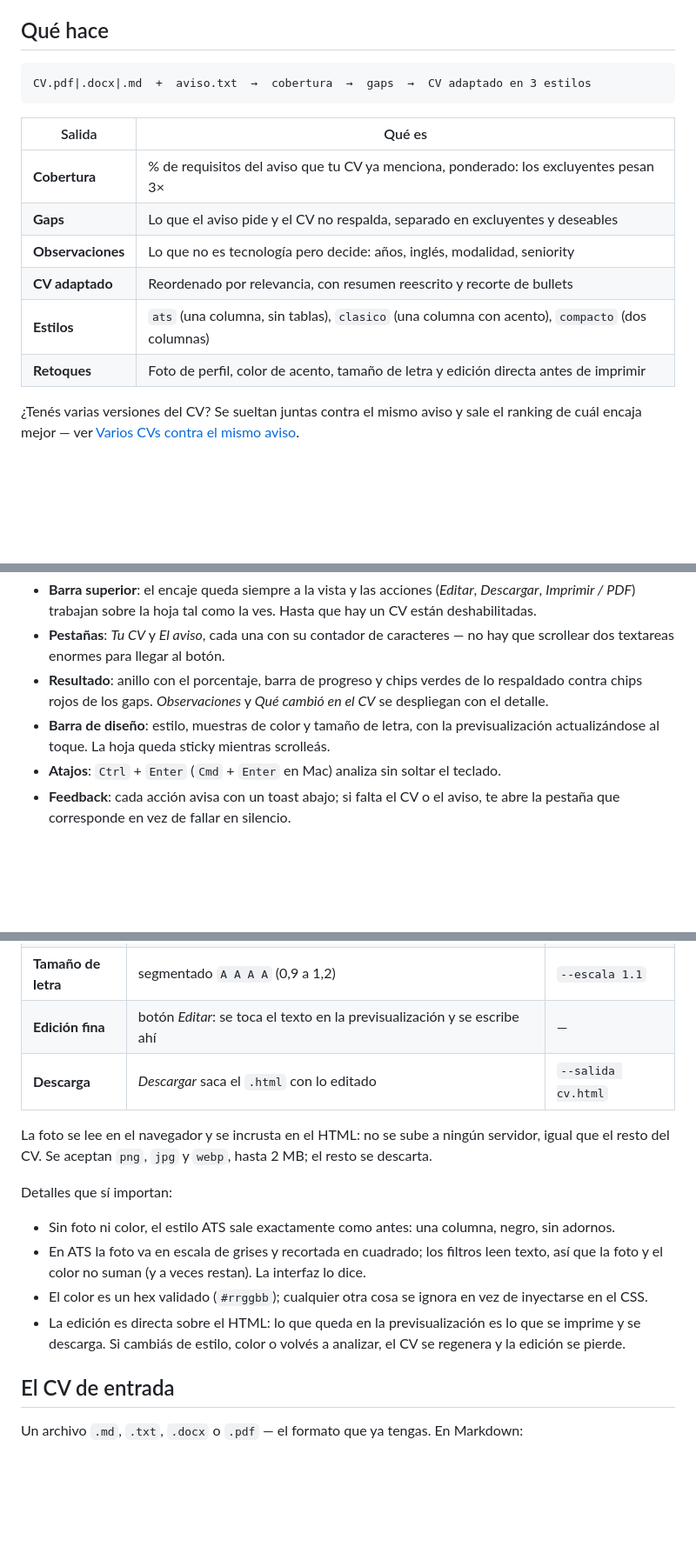
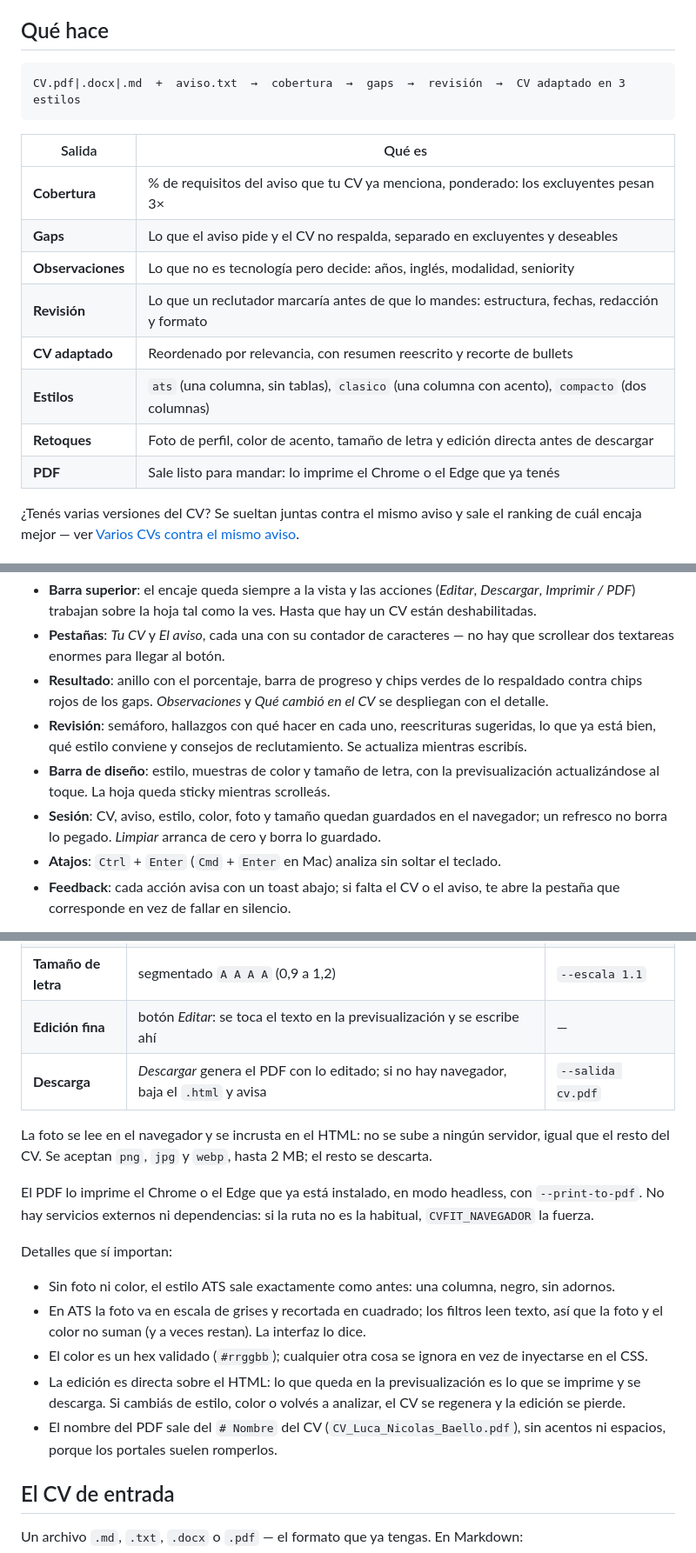
Before and after one commit to lucabaello1998/cvfit, a Markdown page: README.md, 3 parts joined by grey strips. Shown at 87% size. Drawn GitHub-style; blank space fills up the shorter version.

````diff
--- a/README.md
+++ b/README.md
@@ -17,7 +18,7 @@ Y al revés: se postula a 30 búsquedas sin saber que en 20 el requisito excluye
 ## Qué hace
 
 ```
-CV.pdf|.docx|.md  +  aviso.txt  →  cobertura  →  gaps  →  CV adaptado en 3 estilos
+CV.pdf|.docx|.md  +  aviso.txt  →  cobertura  →  gaps  →  revisión  →  CV adaptado en 3 estilos
 ```
 
 | Salida | Qué es |
@@ -25,9 +26,11 @@ CV.pdf|.docx|.md  +  aviso.txt  →  cobertura  →  gaps  →  CV adaptado en 3
 | **Cobertura** | % de requisitos del aviso que tu CV ya menciona, ponderado: los excluyentes pesan 3× |
 | **Gaps** | Lo que el aviso pide y el CV no respalda, separado en excluyentes y deseables |
 | **Observaciones** | Lo que no es tecnología pero decide: años, inglés, modalidad, seniority |
+| **Revisión** | Lo que un reclutador marcaría antes de que lo mandes: estructura, fechas, redacción y formato |
 | **CV adaptado** | Reordenado por relevancia, con resumen reescrito y recorte de bullets |
 | **Estilos** | `ats` (una columna, sin tablas), `clasico` (una columna con acento), `compacto` (dos columnas) |
-| **Retoques** | Foto de perfil, color de acento, tamaño de letra y edición directa antes de imprimir |
+| **Retoques** | Foto de perfil, color de acento, tamaño de letra y edición directa antes de descargar |
+| **PDF** | Sale listo para mandar: lo imprime el Chrome o el Edge que ya tenés |
 
 ¿Tenés varias versiones del CV? Se sueltan juntas contra el mismo aviso y sale el ranking de cuál
 encaja mejor — ver [Varios CVs contra el mismo aviso](#varios-cvs-contra-el-mismo-aviso).
@@ -61,8 +64,12 @@ del CV adaptado.
   dos textareas enormes para llegar al botón.
 - **Resultado**: anillo con el porcentaje, barra de progreso y chips verdes de lo respaldado contra
   chips rojos de los gaps. *Observaciones* y *Qué cambió en el CV* se despliegan con el detalle.
+- **Revisión**: semáforo, hallazgos con qué hacer en cada uno, reescrituras sugeridas, lo que ya está
+  bien, qué estilo conviene y consejos de reclutamiento. Se actualiza mientras escribís.
 - **Barra de diseño**: estilo, muestras de color y tamaño de letra, con la previsualización
   actualizándose al toque. La hoja queda sticky mientras scrolleás.
+- **Sesión**: CV, aviso, estilo, color, foto y tamaño quedan guardados en el navegador; un refresco
+  no borra lo pegado. *Limpiar* arranca de cero y borra lo guardado.
 - **Atajos**: `Ctrl` + `Enter` (`Cmd` + `Enter` en Mac) analiza sin soltar el teclado.
 - **Feedback**: cada acción avisa con un toast abajo; si falta el CV o el aviso, te abre la pestaña
   que corresponde en vez de fallar en silencio.
@@ -136,10 +211,13 @@ El CV adaptado no es un PDF cerrado: se puede terminar de ajustar antes de manda
 | **Color de acento** | seis muestras + selector libre | `--acento "#0f766e"` |
 | **Tamaño de letra** | segmentado `A A A A` (0,9 a 1,2) | `--escala 1.1` |
 | **Edición fina** | botón *Editar*: se toca el texto en la previsualización y se escribe ahí | — |
-| **Descarga** | *Descargar* saca el `.html` con lo editado | `--salida cv.html` |
+| **Descarga** | *Descargar* genera el PDF con lo editado; si no hay navegador, baja el `.html` y avisa | `--salida cv.pdf` |
 
 La foto se lee en el navegador y se incrusta en el HTML: no se sube a ningún servidor, igual que el
 resto del CV. Se aceptan `png`, `jpg` y `webp`, hasta 2 MB; el resto se descarta.
+
+El PDF lo imprime el Chrome o el Edge que ya está instalado, en modo headless, con `--print-to-pdf`.
+No hay servicios externos ni dependencias: si la ruta no es la habitual, `CVFIT_NAVEGADOR` la fuerza.
 
 Detalles que sí importan:
 
@@ -149,6 +227,8 @@ Detalles que sí importan:
 - El color es un hex validado (`#rrggbb`); cualquier otra cosa se ignora en vez de inyectarse en el CSS.
 - La edición es directa sobre el HTML: lo que queda en la previsualización es lo que se imprime y se
   descarga. Si cambiás de estilo, color o volvés a analizar, el CV se regenera y la edición se pierde.
+- El nombre del PDF sale del `# Nombre` del CV (`CV_Luca_Nicolas_Baello.pdf`), sin acentos ni espacios,
+  porque los portales suelen romperlos.
 
 ## El CV de entrada
 
````
Also changed, not shown: other parts of README.md (+87 -9 lines), docs/capturas/revision-1440.png (added), docs/capturas/revision-900.png (added), 8 other files.
